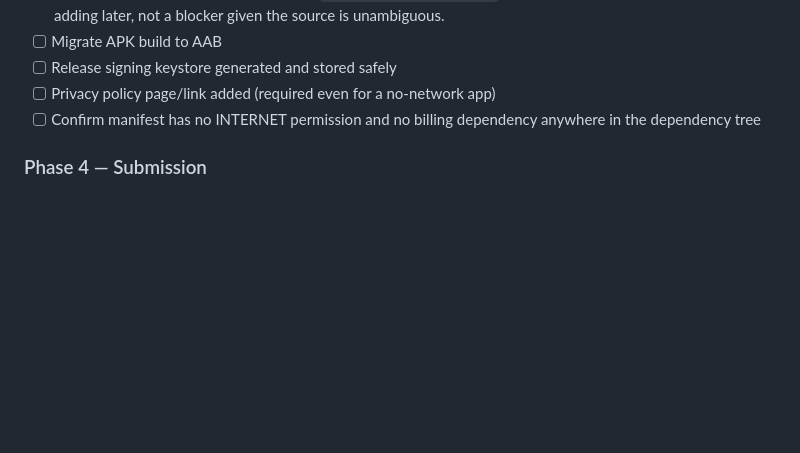
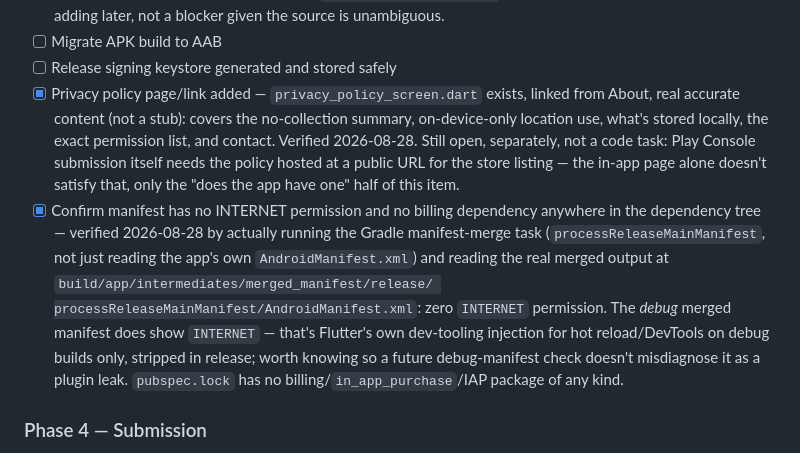
Before and after one commit to ajmalkhan6233-eng/noor_app, a Markdown page: CLAUDE.md, the part around the change. GitHub-like rendering; blank space fills up the shorter version.

Commit message:
Verify release manifest has zero INTERNET permission, no billing dep
Two Phase 3 release-readiness checklist items were still open and
untested: confirming the manifest and dependency tree honor the
"zero INTERNET permission, no billing" non-negotiable rule, and
confirming a privacy policy exists.

Actually ran the Gradle release manifest-merge task rather than just
reading the app's own AndroidManifest.xml, since plugins can inject
permissions during merge. Release-merged manifest
(build/app/intermediates/merged_manifest/release/
processReleaseMainManifest/AndroidManifest.xml) has zero INTERNET
permission. The debug-merged manifest does show INTERNET, but that's
Flutter's own dev-tooling injection for hot reload/DevTools on debug
builds only — logged so it isn't misread as a plugin leak later.
pubspec.lock has no billing/IAP package.

privacy_policy_screen.dart already exists with real, accurate content
and is linked from About — the in-app half of the checklist item is
done; hosting the policy at a public URL for the Play Console listing
itself remains open as a submission-time task, not a code task.

Co-Authored-By: Claude Sonnet 5 <noreply@anthropic.com>

```diff
--- a/CLAUDE.md
+++ b/CLAUDE.md
@@ -230,9 +230,27 @@ verify against what's actually on the device, not the source tree.
       blocker given the source is unambiguous.
 - [ ] Migrate APK build to AAB
 - [ ] Release signing keystore generated and stored safely
-- [ ] Privacy policy page/link added (required even for a no-network app)
-- [ ] Confirm manifest has no INTERNET permission and no billing
-      dependency anywhere in the dependency tree
+- [x] Privacy policy page/link added — `privacy_policy_screen.dart`
+      exists, linked from About, real accurate content (not a stub):
+      covers the no-collection summary, on-device-only location use,
+      what's stored locally, the exact permission list, and contact.
+      Verified 2026-08-28. Still open, separately, not a code task:
+      Play Console submission itself needs the policy hosted at a
+      public URL for the store listing — the in-app page alone doesn't
+      satisfy that, only the "does the app have one" half of this item.
+- [x] Confirm manifest has no INTERNET permission and no billing
+      dependency anywhere in the dependency tree — verified 2026-08-28
+      by actually running the Gradle manifest-merge task
+      (`processReleaseMainManifest`, not just reading the app's own
+      `AndroidManifest.xml`) and reading the real merged output at
+      `build/app/intermediates/merged_manifest/release/
+      processReleaseMainManifest/AndroidManifest.xml`: zero
+      `INTERNET` permission. The *debug* merged manifest does show
+      `INTERNET` — that's Flutter's own dev-tooling injection for
+      hot reload/DevTools on debug builds only, stripped in release;
+      worth knowing so a future debug-manifest check doesn't
+      misdiagnose it as a plugin leak. `pubspec.lock` has no
+      billing/`in_app_purchase`/IAP package of any kind.
 
 ### Phase 4 — Submission
 - [ ] Google Play developer account registered
```
